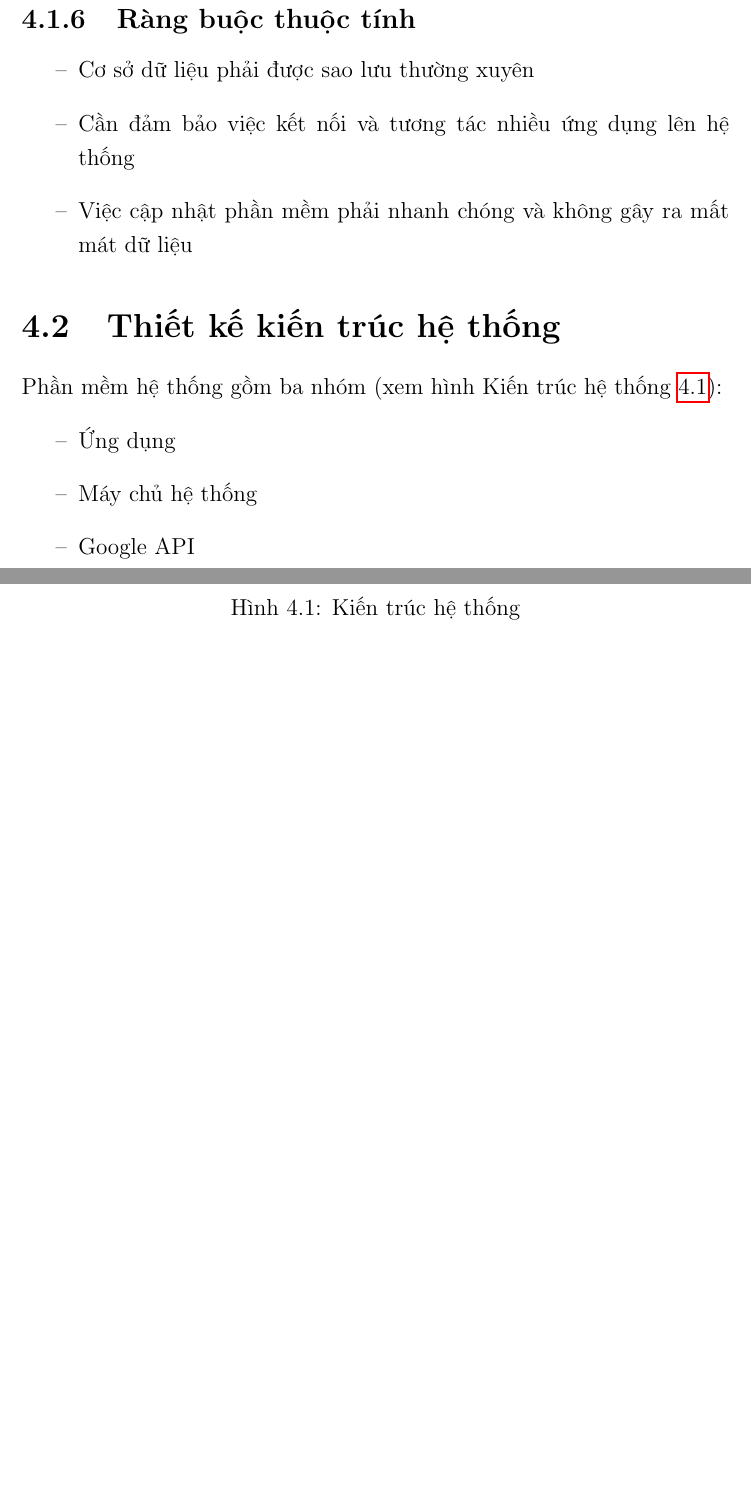
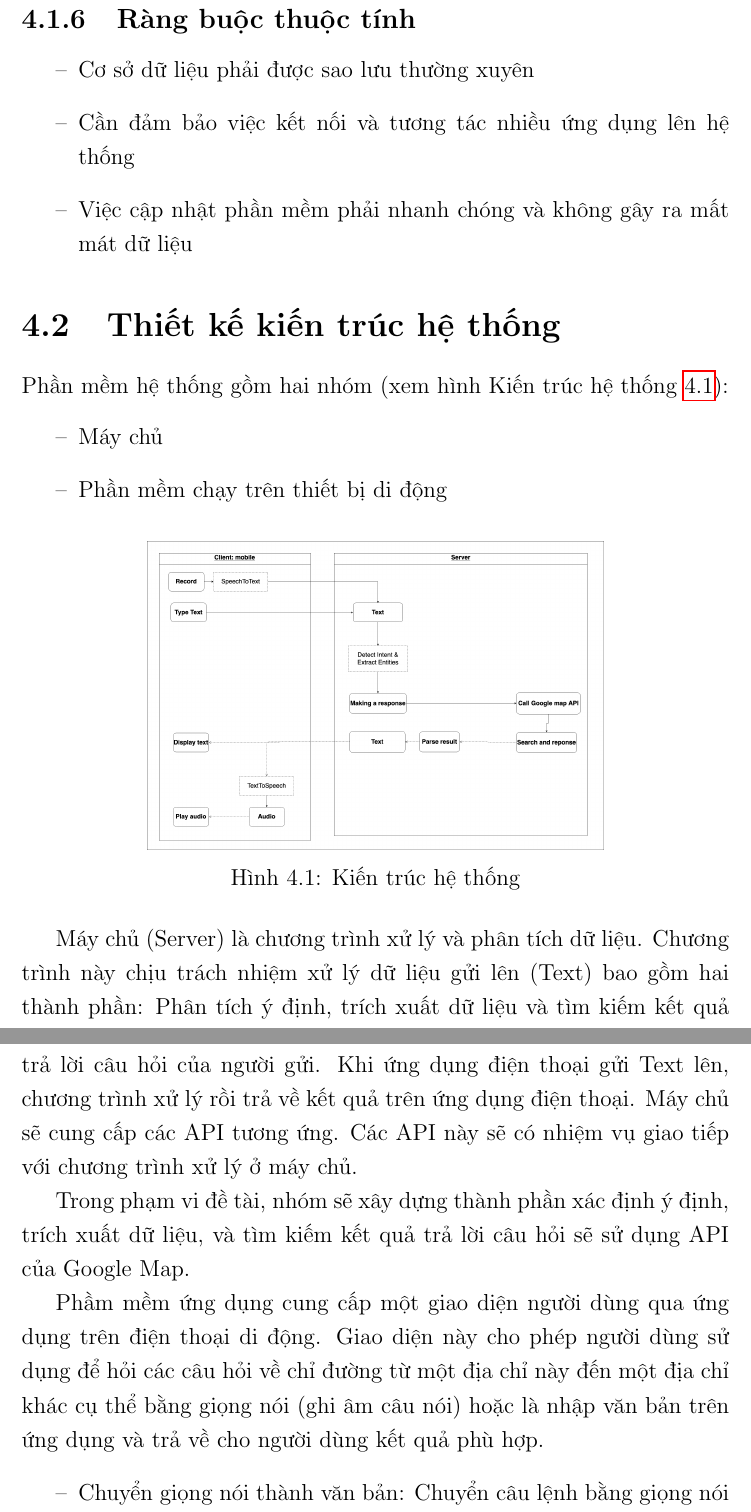
Before and after one commit to myduyenn218/Report_KL_2021, a LaTeX document (KL_2021_17130045.tex, which reads Chapter4/chapter4.tex): two parts of pages 20 and 21 of 25, joined at a grey line, cut so that both start at the same text, the shorter picture padded with empty space. Compiled offline with pdfLaTeX.

Commit message:
add description system

```diff
--- a/Chapter4/chapter4.tex
+++ b/Chapter4/chapter4.tex
@@ -68,15 +68,24 @@ Yêu cầu giao diện cho chức năng Chat chỉ đường bằng giọng nói
 \end{itemize}
 
 \section{Thiết kế kiến trúc hệ thống}
-Phần mềm hệ thống gồm ba nhóm (xem hình Kiến trúc hệ thống \ref{fig:kien-truc-he-thong}):
+Phần mềm hệ thống gồm hai nhóm (xem hình Kiến trúc hệ thống \ref{fig:kien-truc-he-thong}):
 \begin{itemize}
-    \item[--] Ứng dụng
-    \item[--] Máy chủ hệ thống
-    \item[--] Google API
+    \item[--] Máy chủ
+    \item[--] Phần mềm chạy trên thiết bị di động
 \end{itemize}
 \begin{figure}[htp]
     \centering
-    \includegraphics[width=15cm]{images/Structure-Sytem.png}
+    \includegraphics[width=10cm]{images/Structure-Sytem.png}
     \caption{Kiến trúc hệ thống}
     \label{fig:kien-truc-he-thong}
 \end{figure}
+
+Máy chủ (Server) là chương trình xử lý và phân tích dữ liệu. Chương trình này chịu trách nhiệm xử lý dữ liệu gửi lên (Text) bao gồm hai thành phần: Phân tích ý định, trích xuất dữ liệu và tìm kiếm kết quả trả lời câu hỏi của người gửi. Khi ứng dụng điện thoại gửi Text lên, chương trình xử lý rồi trả về kết quả trên ứng dụng điện thoại. Máy chủ sẽ cung cấp các API tương ứng. Các API này sẽ có nhiệm vụ giao tiếp với chương trình xử lý ở máy chủ.
+
+Trong phạm vi đề tài, nhóm sẽ xây dựng thành phần xác định ý định, trích xuất dữ liệu, và tìm kiếm kết quả trả lời câu hỏi sẽ sử dụng API của Google Map.
+
+Phầm mềm ứng dụng cung cấp một giao diện người dùng qua ứng dụng trên điện thoại di động. Giao diện này cho phép người dùng sử dụng để hỏi các câu hỏi về chỉ đường từ một địa chỉ này đến một địa chỉ khác cụ thể bằng giọng nói (ghi âm câu nói) hoặc là nhập văn bản trên ứng dụng và trả về cho người dùng kết quả phù hợp.
+\begin{itemize}
+    \item[--] Chuyển giọng nói thành văn bản: Chuyển câu lệnh bằng giọng nói của người dùng thành văn bản để hiển thị lên ứng dụng và gửi lên hệ thống.
+    \item[--] Chuyển văn bản thành giọng nói: Chuyển phản hồi của hệ thống thành dạng âm thanh để phát ra qua điện thoại.
+\end{itemize}
```
Also changed, not shown: images/Structure-Sytem.png, 1 other file.
